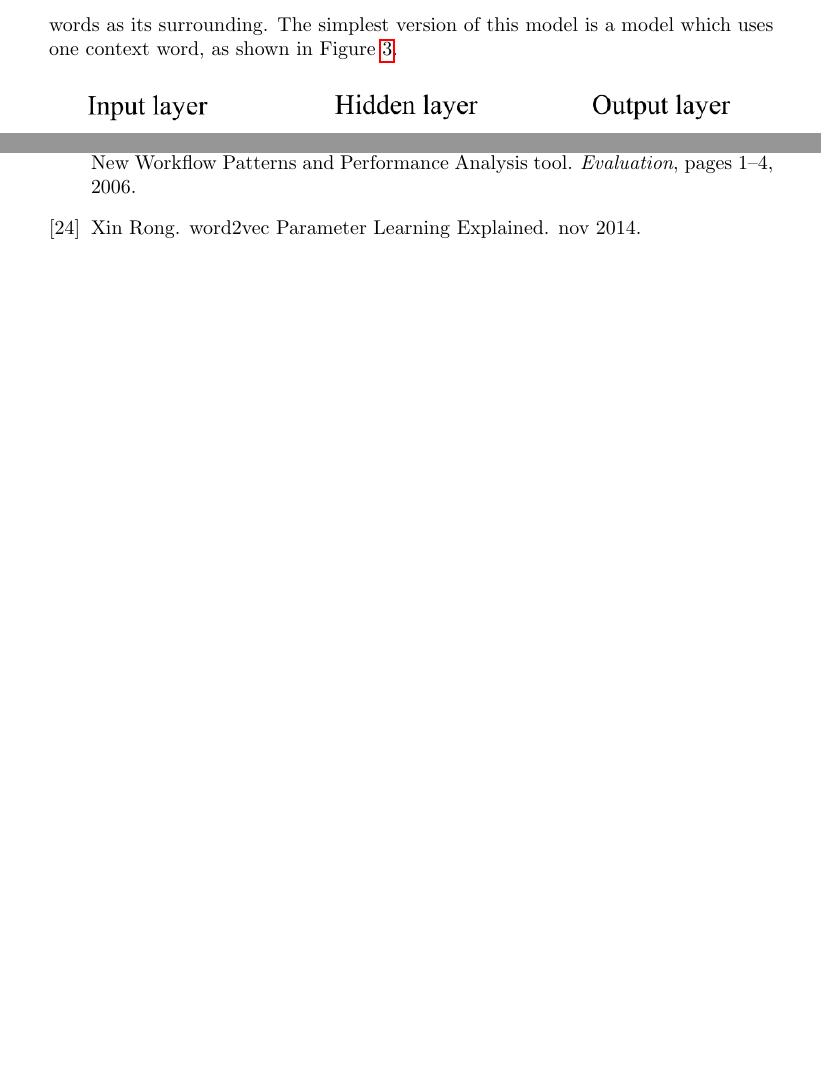
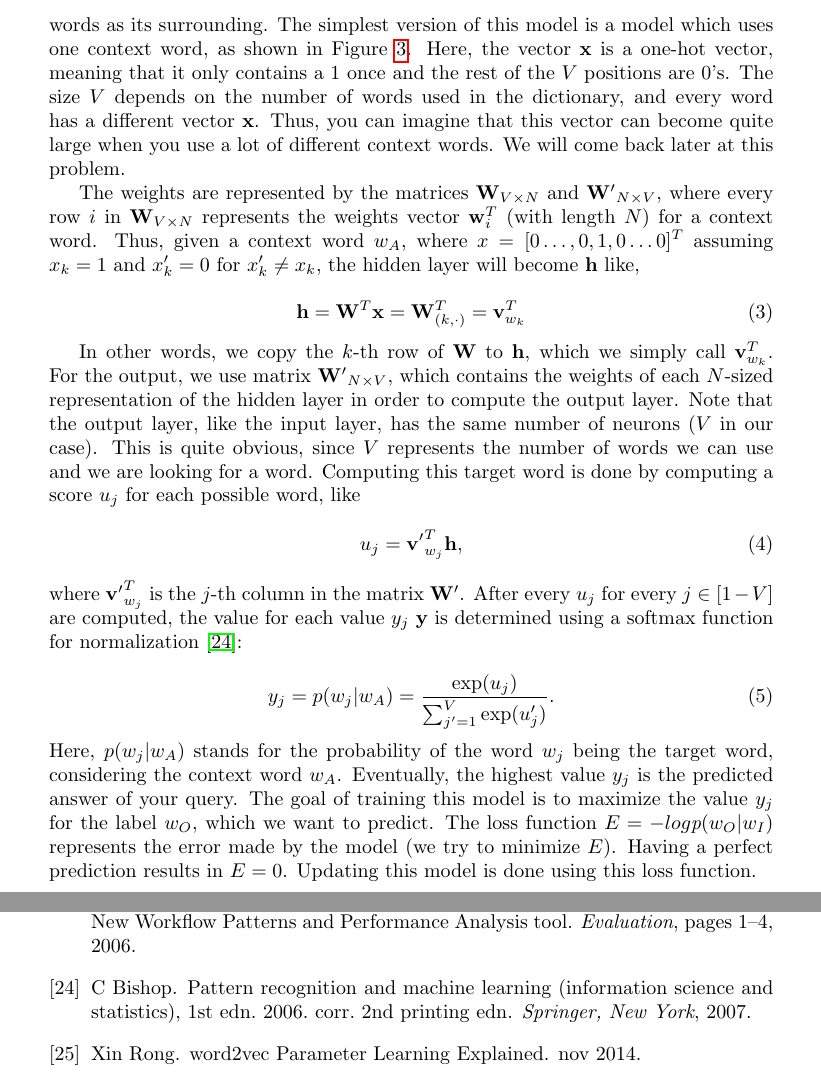
Before and after one commit to DStekel3/Master-Thesis, a LaTeX document (main.tex): two parts of pages 7 and 9 of 9 before the commit and two parts of pages 7 and 10 of 10 after it, joined at a grey line, cut so that both start at the same text, the shorter picture padded with empty space. Compiled offline with pdfLaTeX.

Commit message:
Update on Overleaf.

```diff
--- a/main.tex
+++ b/main.tex
@@ -167,6 +167,21 @@ Neurons have three different types, input, hidden and output. Figure \ref{figure
 \end{figure}
 
 \subsubsection{Continuous Bag-of-Words model}
-The Continuous bag-of-words model is the first part of the word2vec technique. This model uses context words as its input and, using a neural network, outputs the target word for which the model thinks is the most likely word with the context words as its surrounding. The simplest version of this model is a model which uses one context word, as shown in Figure \ref{figure:one-context-word}.
+The Continuous bag-of-words model is the first part of the word2vec technique. This model uses context words as its input and, using a neural network, outputs the target word for which the model thinks is the most likely word with the context words as its surrounding. The simplest version of this model is a model which uses one context word, as shown in Figure \ref{figure:one-context-word}. Here, the vector $\vec{x}$ is a one-hot vector, meaning that it only contains a $1$ once and the rest of the $V$ positions are $0$'s. The size $V$ depends on the number of words used in the dictionary, and every word has a different vector $\vec{x}$. Thus, you can imagine that this vector can become quite large when you use a lot of different context words. We will come back later at this problem. % CURSE OF DIMENTIONALITY!
 
-\begin{figure}[h]
+The weights are represented by the matrices $\vec{W}_{V \times N}$ and $\vec{W'}_{N \times V}$, where every row $i$ in $\vec{W}_{V \times N}$ represents the weights vector $\vec{w}^T_i$ (with length $N$) for a context word. Thus, given a context word $w_A$, where $x = [0\ldots,0,1,0\ldots0]^T$ assuming $x_k=1$ and $x_k'=0$ for $x_k' \not= x_k$, the hidden layer will become $\vec{h}$ like,
+
+\begin{equation}
+\vec{h} = \vec{W}^T\vec{x} = \vec{W}^T_{(k,\cdot)} = \vec{v}^T_{w_k}
+\end{equation}
+
+In other words, we copy the $k$-th row of $\vec{W}$ to $\vec{h}$, which we simply call $\vec{v}^T_{w_k}$. For the output, we use matrix $\vec{W'}_{N \times V}$, which contains the weights of each $N$-sized representation of the hidden layer in order to compute the output layer. Note that the output layer, like the input layer, has the same number of neurons ($V$ in our case). This is quite obvious, since $V$ represents the number of words we can use and we are looking for a word. Computing this target word is done by computing a score $u_j$ for each possible word, like
+\begin{equation}
+u_j = \vec{v'}_{w_j}^T \vec{h},
+\end{equation}
+where $\vec{v'}_{w_j}^T$ is the $j$-th column in the matrix $\vec{W'}$. After every $u_j$ for every $j \in [1-V]$ are computed, the value for each value $y_j$ $\vec{y}$ is determined using a softmax function for normalization \cite{bishop2007pattern}:
+
+\begin{equation}
+y_j = p(w_j|w_A) = \dfrac{\exp(u_j)}{\sum_{j'=1}^V \exp(u_j')}.
+\end{equation}
+Here, $p(w_j|w_A)$ stands for the probability of the word $w_j$ being the target word, considering the context word $w_A$. Eventually, the highest value $y_j$ is the predicted answer of your query. The goal of training this model is to maximize the value $y_j$ for the label $w_O$, which we want to predict. The loss function $E=-log \textit{p}(w_O|w_I)$ represents the error made by the model (we try to minimize $E$). Having a perfect prediction results in $E=0$. Updating this model is done using this loss function.
```
Also changed, not shown: sources.bib (+7 -0 lines), main.tex (6 more changed lines).
